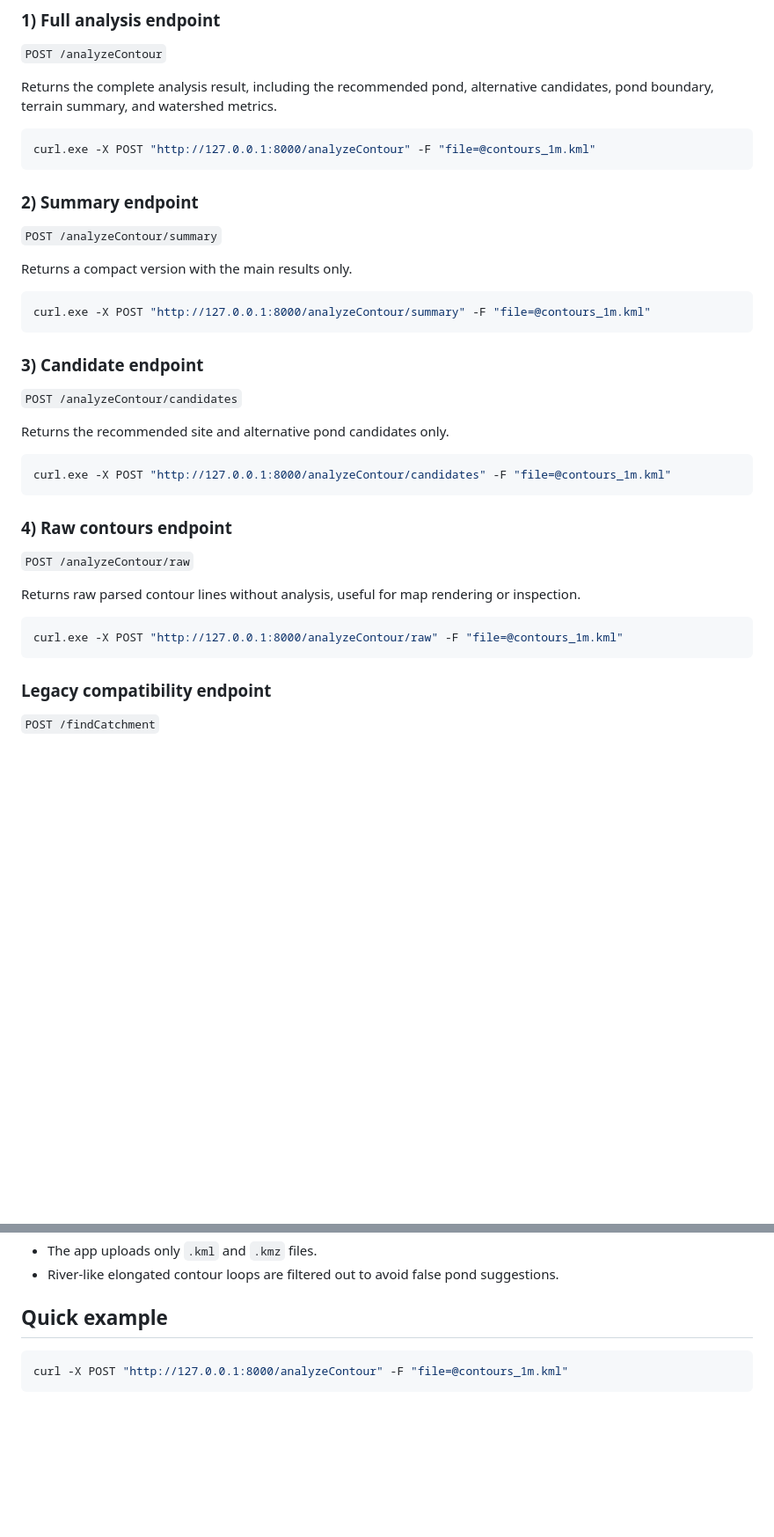
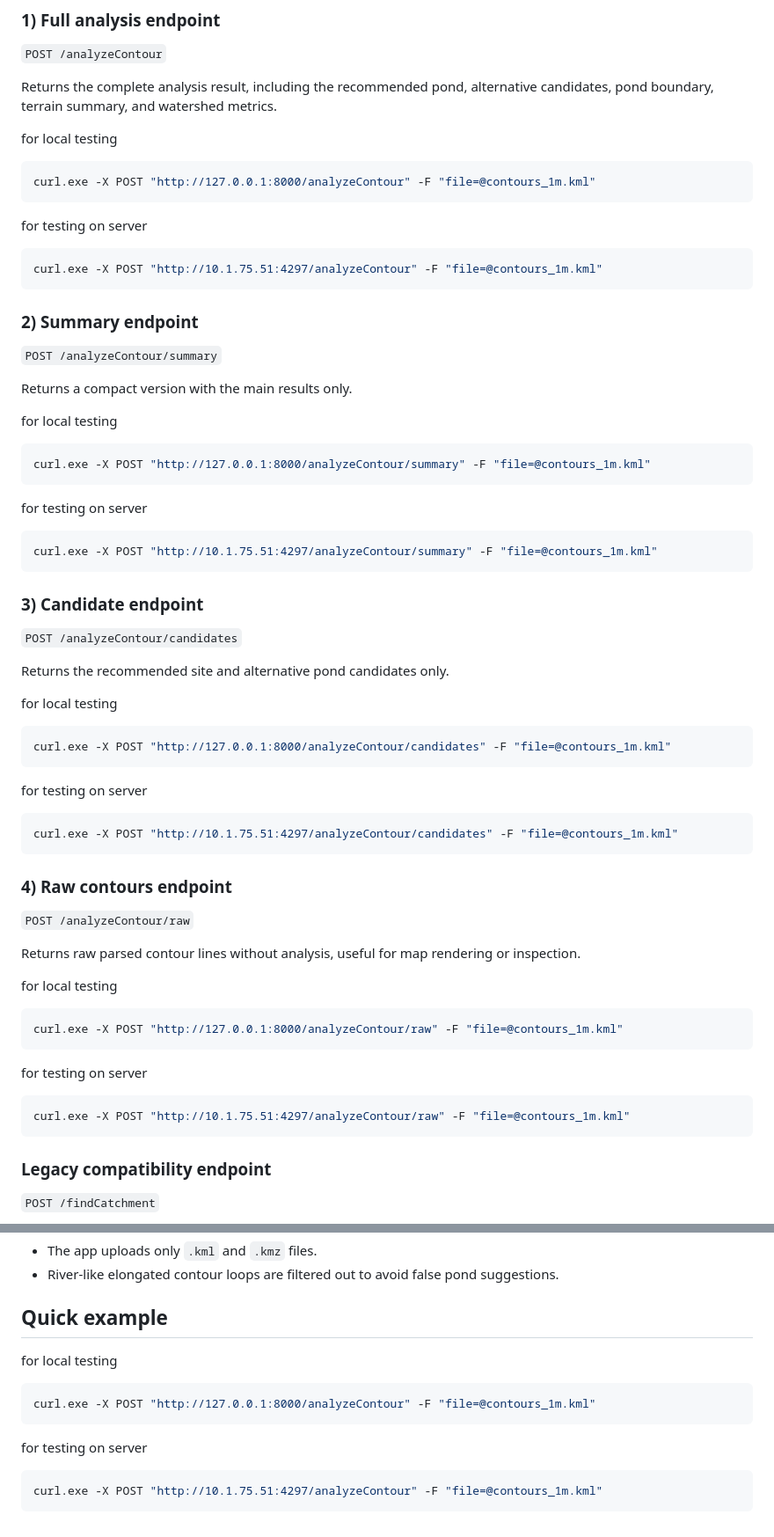
Before and after one commit to AjayChikate/CS599_Computer_System_Design, a Markdown page: README.md, 2 parts joined by grey strips. Shown at 88% size. Drawn GitHub-style; blank space fills up the shorter version.

Commit message:
Update : Docs for API via server

````diff
--- a/README.md
+++ b/README.md
@@ -64,8 +64,15 @@ streamlit run frontend/streamlit_app.py
 
 Returns the complete analysis result, including the recommended pond, alternative candidates, pond boundary, terrain summary, and watershed metrics.
 
+for local testing
+
 ```bash
 curl.exe -X POST "http://127.0.0.1:8000/analyzeContour" -F "file=@contours_1m.kml"
+```
+for testing on server
+
+```bash
+curl.exe -X POST "http://10.1.75.51:4297/analyzeContour" -F "file=@contours_1m.kml"
 ```
 
 ### 2) Summary endpoint
@@ -74,8 +81,16 @@ curl.exe -X POST "http://127.0.0.1:8000/analyzeContour" -F "file=@contours_1m.km
 
 Returns a compact version with the main results only.
 
+for local testing
+
 ```bash
 curl.exe -X POST "http://127.0.0.1:8000/analyzeContour/summary" -F "file=@contours_1m.kml"
+```
+
+for testing on server
+
+```bash
+curl.exe -X POST "http://10.1.75.51:4297/analyzeContour/summary" -F "file=@contours_1m.kml"
 ```
 
 ### 3) Candidate endpoint
@@ -84,9 +99,18 @@ curl.exe -X POST "http://127.0.0.1:8000/analyzeContour/summary" -F "file=@contou
 
 Returns the recommended site and alternative pond candidates only.
 
+for local testing
+
 ```bash
 curl.exe -X POST "http://127.0.0.1:8000/analyzeContour/candidates" -F "file=@contours_1m.kml"
 ```
+
+for testing on server
+
+```bash
+curl.exe -X POST "http://10.1.75.51:4297/analyzeContour/candidates" -F "file=@contours_1m.kml"
+```
+
 
 ### 4) Raw contours endpoint
 
@@ -94,8 +118,16 @@ curl.exe -X POST "http://127.0.0.1:8000/analyzeContour/candidates" -F "file=@con
 
 Returns raw parsed contour lines without analysis, useful for map rendering or inspection.
 
+for local testing
+
 ```bash
 curl.exe -X POST "http://127.0.0.1:8000/analyzeContour/raw" -F "file=@contours_1m.kml"
+```
+
+for testing on server
+
+```bash
+curl.exe -X POST "http://10.1.75.51:4297/analyzeContour/raw" -F "file=@contours_1m.kml"
 ```
 
 ### Legacy compatibility endpoint
@@ -157,6 +189,14 @@ The backend was split into smaller modules to improve readability, reusability,
 
 ## Quick example
 
+for local testing
+
 ```bash
-curl -X POST "http://127.0.0.1:8000/analyzeContour" -F "file=@contours_1m.kml"
+curl.exe -X POST "http://127.0.0.1:8000/analyzeContour" -F "file=@contours_1m.kml"
 ```
+
+for testing on server
+
+```bash
+curl.exe -X POST "http://10.1.75.51:4297/analyzeContour" -F "file=@contours_1m.kml"
+```
````
